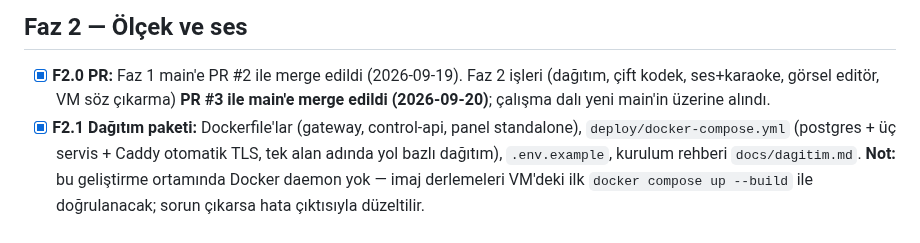
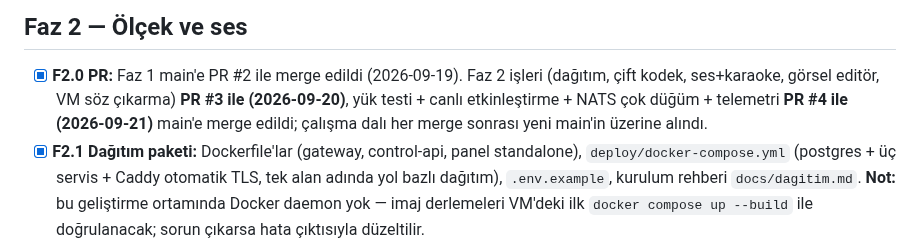
Before and after one commit to msaliheroglu/tekses, a Markdown page: docs/faz1-plan-ve-durum.md, the part around the change. Rendered like a GitHub page.

Commit message:
docs: PR #4 main'e merge edildi
Co-Authored-By: Claude Fable 5 <noreply@anthropic.com>
Claude-Session: https://claude.ai/code/session_019bZJunXExfRkQjsxeb77vy

```diff
--- a/docs/faz1-plan-ve-durum.md
+++ b/docs/faz1-plan-ve-durum.md
@@ -80,8 +80,9 @@ adım sırasını izler.
 
 - [x] **F2.0 PR:** Faz 1 main'e PR #2 ile merge edildi (2026-09-19). Faz 2
   işleri (dağıtım, çift kodek, ses+karaoke, görsel editör, VM söz çıkarma)
-  **PR #3 ile main'e merge edildi (2026-09-20)**; çalışma dalı yeni main'in
-  üzerine alındı.
+  **PR #3 ile (2026-09-20)**, yük testi + canlı etkinleştirme + NATS çok
+  düğüm + telemetri **PR #4 ile (2026-09-21)** main'e merge edildi; çalışma
+  dalı her merge sonrası yeni main'in üzerine alındı.
 - [x] **F2.1 Dağıtım paketi:** Dockerfile'lar (gateway, control-api, panel
   standalone), `deploy/docker-compose.yml` (postgres + üç servis + Caddy
   otomatik TLS, tek alan adında yol bazlı dağıtım), `.env.example`,
```
